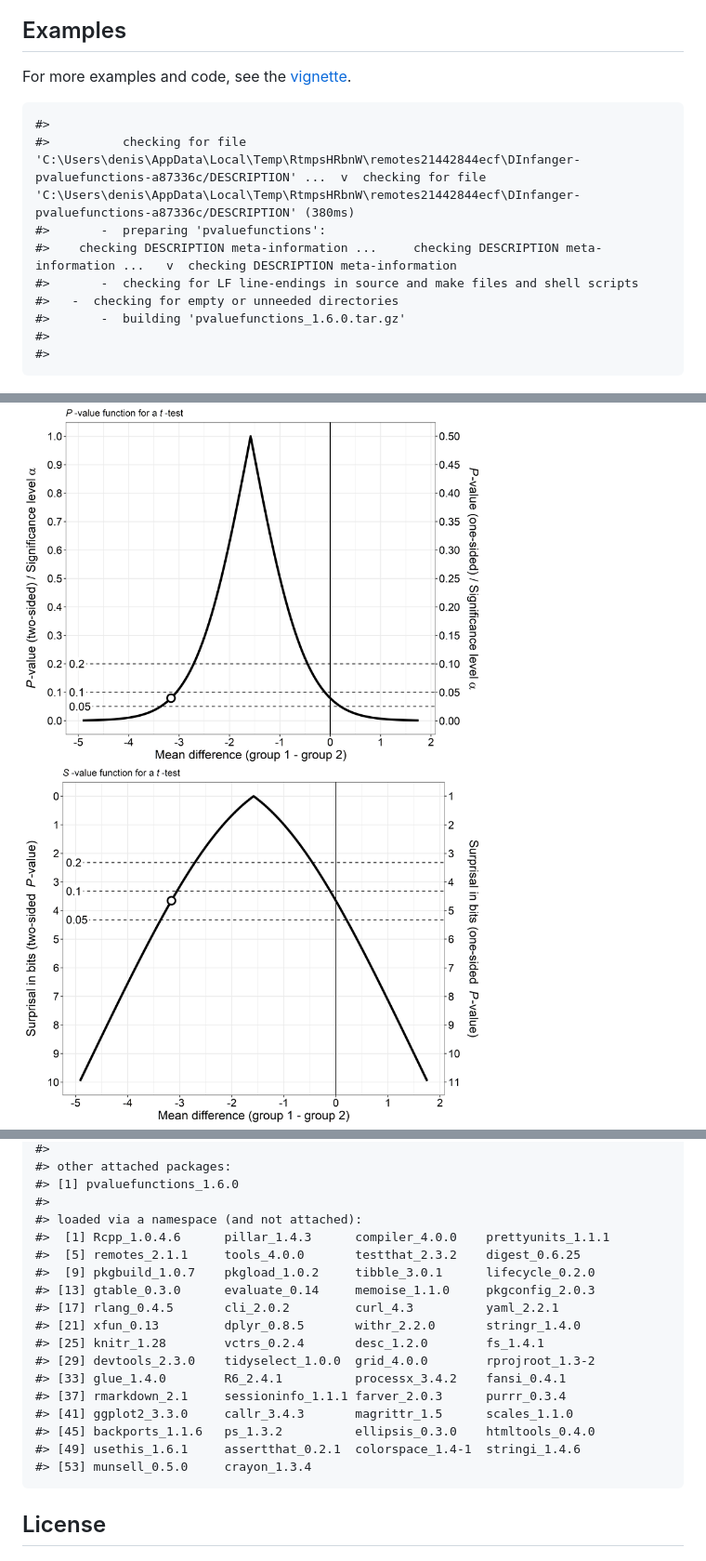
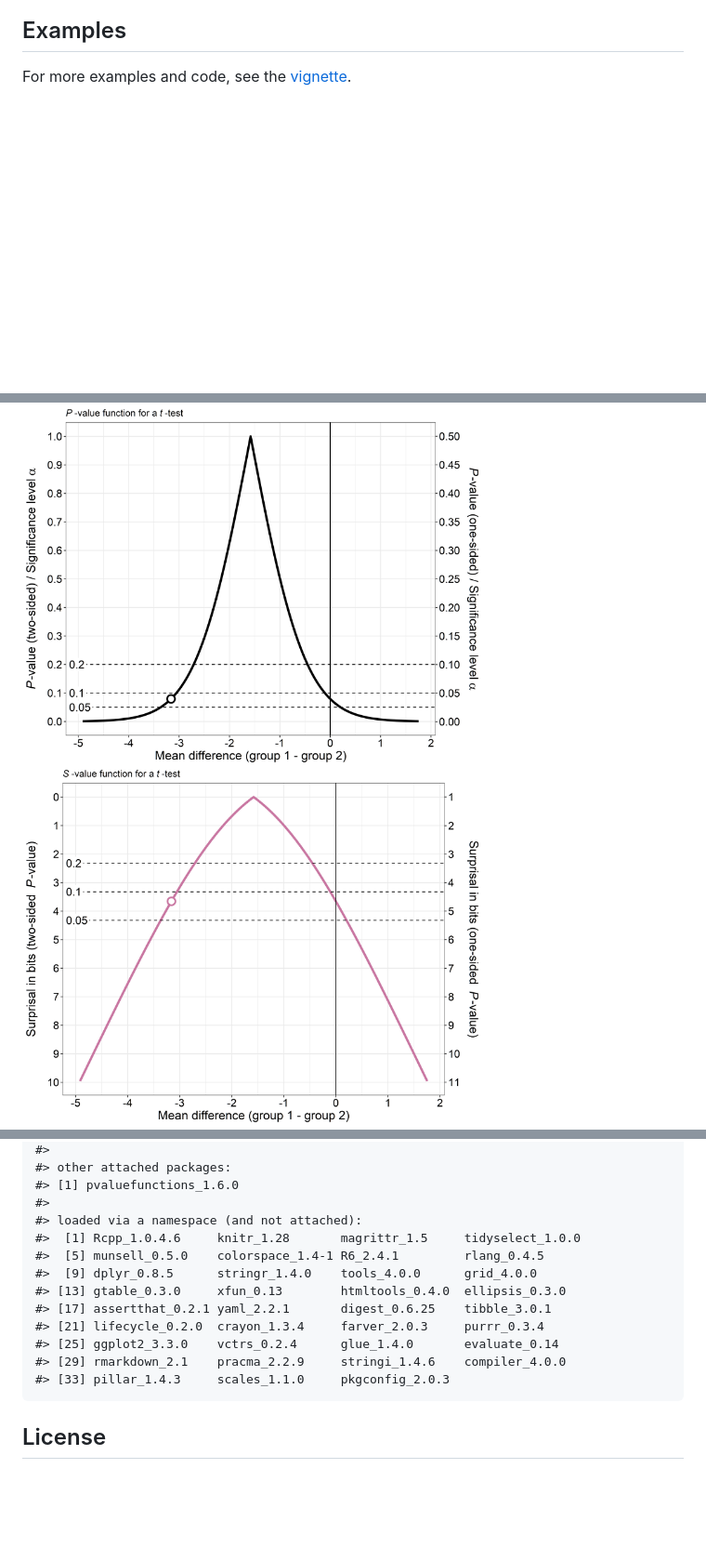
Before and after one commit to DInfanger/pvaluefunctions, a Markdown page: README.md, 3 parts joined by grey strips. Shown at 93% size. GitHub-like rendering; pictures changed too: man/figures/README-ttest_sval-1.png; blank space fills up the shorter version.

Commit message:
Updated README: Changed color of the S-value curve.

```diff
--- a/README.md
+++ b/README.md
@@ -83,16 +74,6 @@ to install those packages.
 
 For more examples and code, see the
 [vignette](https://CRAN.R-project.org/package=pvaluefunctions/vignettes/pvaluefun.html).
-
-    #>
-    #>          checking for file 'C:\Users\denis\AppData\Local\Temp\RtmpsHRbnW\remotes21442844ecf\DInfanger-pvaluefunctions-a87336c/DESCRIPTION' ...  v  checking for file 'C:\Users\denis\AppData\Local\Temp\RtmpsHRbnW\remotes21442844ecf\DInfanger-pvaluefunctions-a87336c/DESCRIPTION' (380ms)
-    #>       -  preparing 'pvaluefunctions':
-    #>    checking DESCRIPTION meta-information ...     checking DESCRIPTION meta-information ...   v  checking DESCRIPTION meta-information
-    #>       -  checking for LF line-endings in source and make files and shell scripts
-    #>   -  checking for empty or unneeded directories
-    #>       -  building 'pvaluefunctions_1.6.0.tar.gz'
-    #>
-    #>
 
 <img src="man/figures/README-ttest_pval-1.png" width="70%" style="display: block; margin: auto auto auto 0;" />
 
@@ -161,20 +146,15 @@ distribution estimator of a parameter: A review. *Internat Statist Rev.*
     #> [1] pvaluefunctions_1.6.0
     #>
     #> loaded via a namespace (and not attached):
-    #>  [1] Rcpp_1.0.4.6      pillar_1.4.3      compiler_4.0.0    prettyunits_1.1.1
-    #>  [5] remotes_2.1.1     tools_4.0.0       testthat_2.3.2    digest_0.6.25
-    #>  [9] pkgbuild_1.0.7    pkgload_1.0.2     tibble_3.0.1      lifecycle_0.2.0
-    #> [13] gtable_0.3.0      evaluate_0.14     memoise_1.1.0     pkgconfig_2.0.3
-    #> [17] rlang_0.4.5       cli_2.0.2         curl_4.3          yaml_2.2.1
-    #> [21] xfun_0.13         dplyr_0.8.5       withr_2.2.0       stringr_1.4.0
-    #> [25] knitr_1.28        vctrs_0.2.4       desc_1.2.0        fs_1.4.1
-    #> [29] devtools_2.3.0    tidyselect_1.0.0  grid_4.0.0        rprojroot_1.3-2
-    #> [33] glue_1.4.0        R6_2.4.1          processx_3.4.2    fansi_0.4.1
-    #> [37] rmarkdown_2.1     sessioninfo_1.1.1 farver_2.0.3      purrr_0.3.4
-    #> [41] ggplot2_3.3.0     callr_3.4.3       magrittr_1.5      scales_1.1.0
-    #> [45] backports_1.1.6   ps_1.3.2          ellipsis_0.3.0    htmltools_0.4.0
-    #> [49] usethis_1.6.1     assertthat_0.2.1  colorspace_1.4-1  stringi_1.4.6
-    #> [53] munsell_0.5.0     crayon_1.3.4
+    #>  [1] Rcpp_1.0.4.6     knitr_1.28       magrittr_1.5     tidyselect_1.0.0
+    #>  [5] munsell_0.5.0    colorspace_1.4-1 R6_2.4.1         rlang_0.4.5
+    #>  [9] dplyr_0.8.5      stringr_1.4.0    tools_4.0.0      grid_4.0.0
+    #> [13] gtable_0.3.0     xfun_0.13        htmltools_0.4.0  ellipsis_0.3.0
+    #> [17] assertthat_0.2.1 yaml_2.2.1       digest_0.6.25    tibble_3.0.1
+    #> [21] lifecycle_0.2.0  crayon_1.3.4     farver_2.0.3     purrr_0.3.4
+    #> [25] ggplot2_3.3.0    vctrs_0.2.4      glue_1.4.0       evaluate_0.14
+    #> [29] rmarkdown_2.1    pracma_2.2.9     stringi_1.4.6    compiler_4.0.0
+    #> [33] pillar_1.4.3     scales_1.1.0     pkgconfig_2.0.3
 
 ## License
 
```
Also changed, not shown: other parts of README.md (+12 -17 lines), 1 other file.
